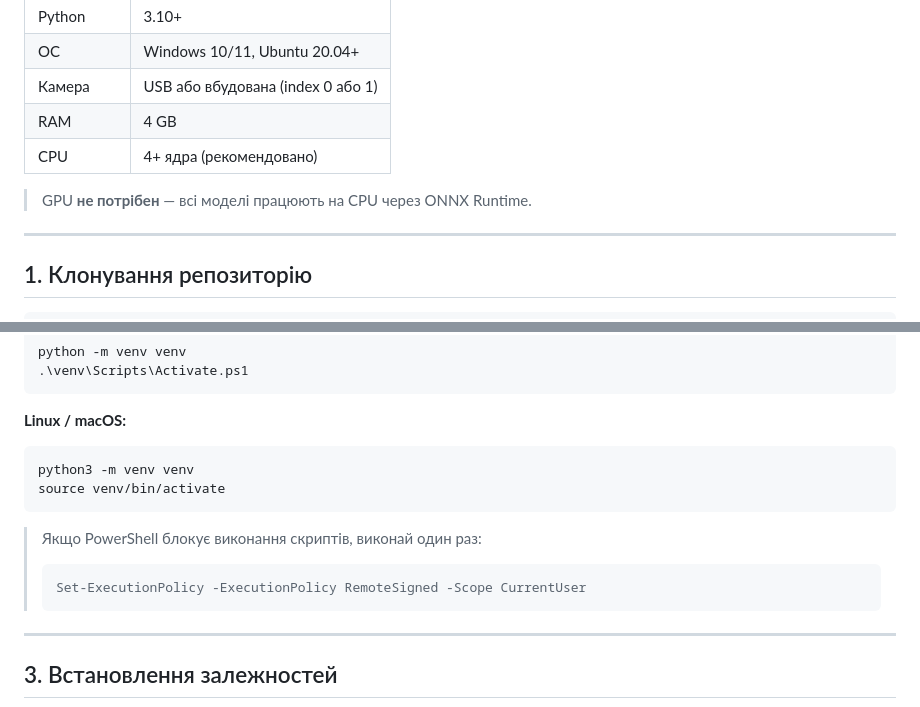
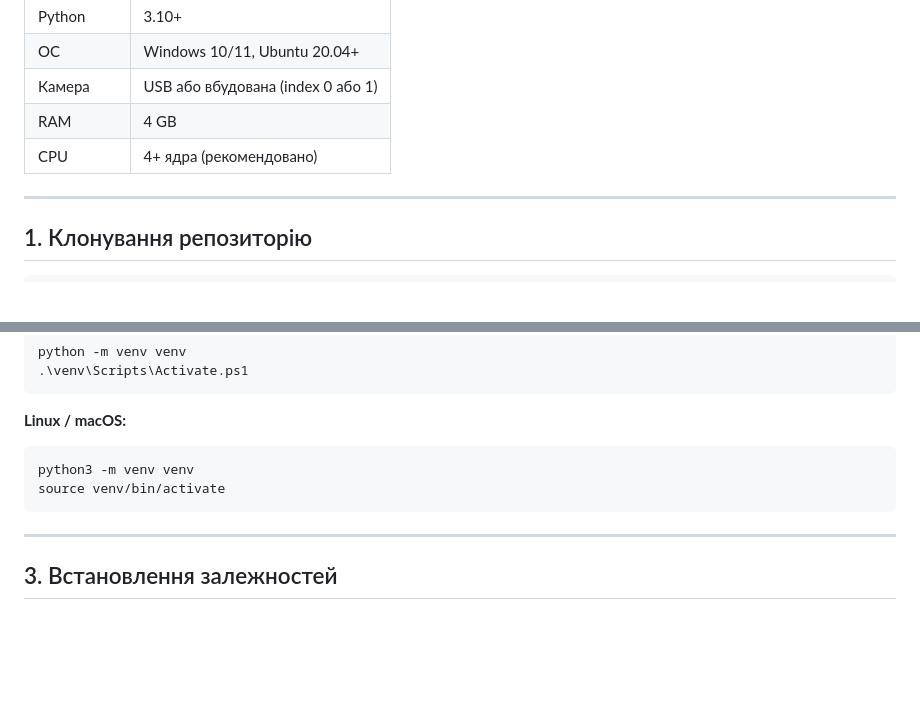
Before and after one commit to RomanRybitskyi/spais-forum, a Markdown page: README.md, 2 parts joined by grey strips. Rendered like a GitHub page; blank space fills up the shorter version.

Commit message:
Add detailed README

````diff
--- a/README.md
+++ b/README.md
@@ -17,8 +17,6 @@
 | Камера | USB або вбудована (index 0 або 1) |
 | RAM | 4 GB |
 | CPU | 4+ ядра (рекомендовано) |
-
-> GPU **не потрібен** — всі моделі працюють на CPU через ONNX Runtime.
 
 ---
 
@@ -44,12 +42,6 @@ python -m venv venv
 python3 -m venv venv
 source venv/bin/activate
 ```
-
-> Якщо PowerShell блокує виконання скриптів, виконай один раз:
-> ```powershell
-> Set-ExecutionPolicy -ExecutionPolicy RemoteSigned -Scope CurrentUser
-> ```
-
 ---
 
 ## 3. Встановлення залежностей
````
